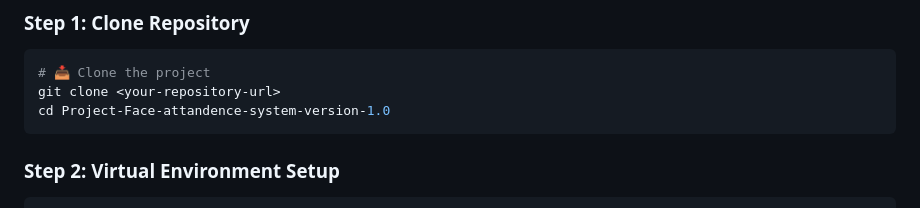
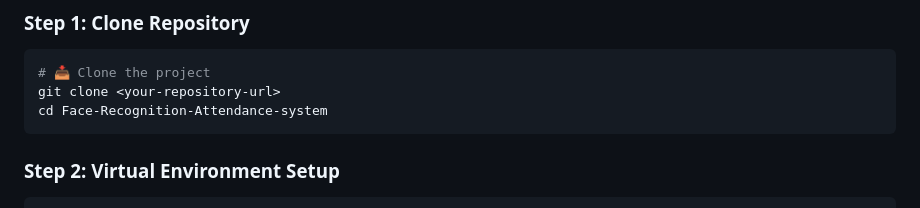
Before and after one commit to Alex-The-Beast/Face-Recognition-Attendance-system, a Markdown page: README.md, the part around the change. Drawn GitHub-style.

````diff
--- a/README.md
+++ b/README.md
@@ -109,7 +109,7 @@
 ```bash
 # 📥 Clone the project
 git clone <your-repository-url>
-cd Project-Face-attandence-system-version-1.0
+cd Face-Recognition-Attendance-system
 ```
 
 ### **Step 2: Virtual Environment Setup**
````
